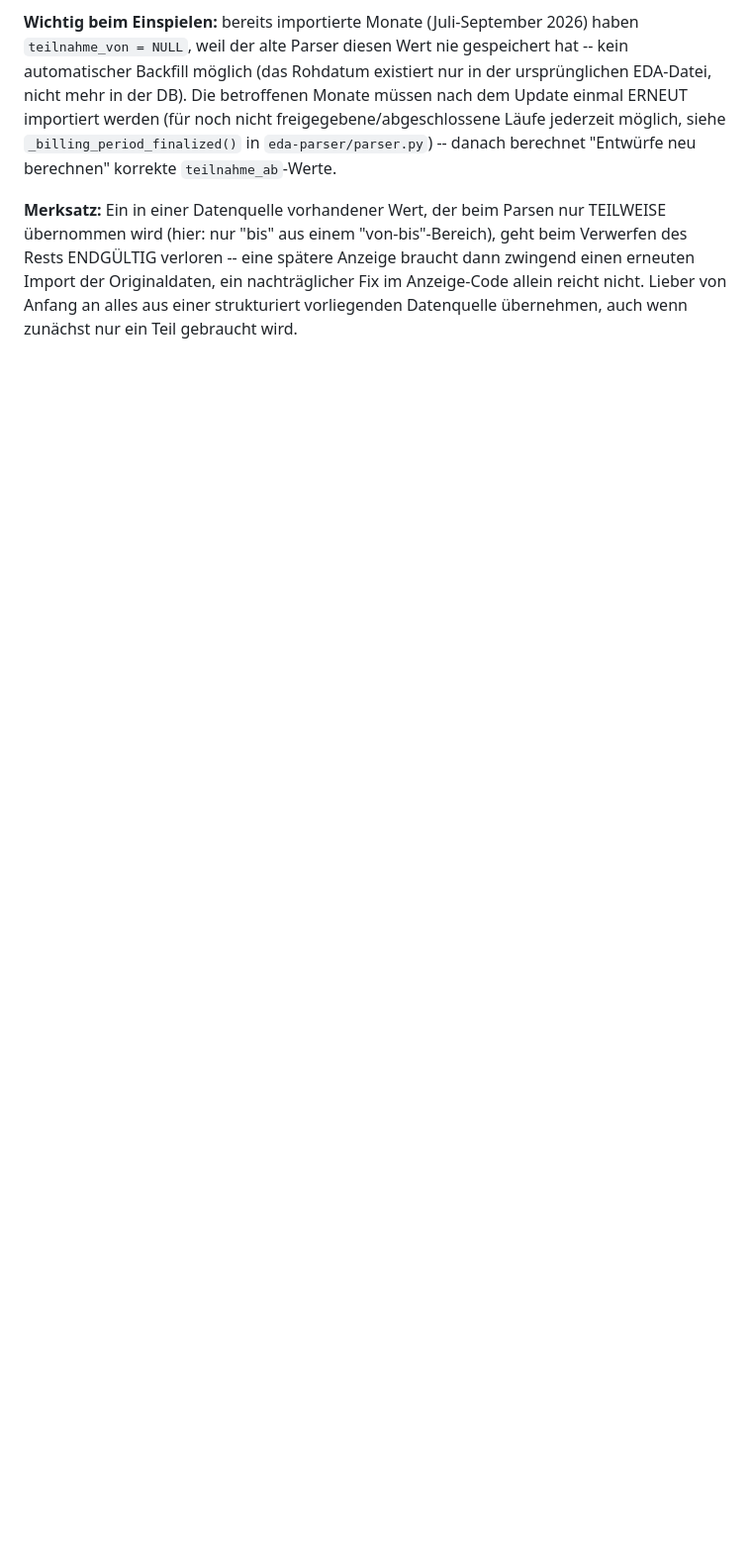
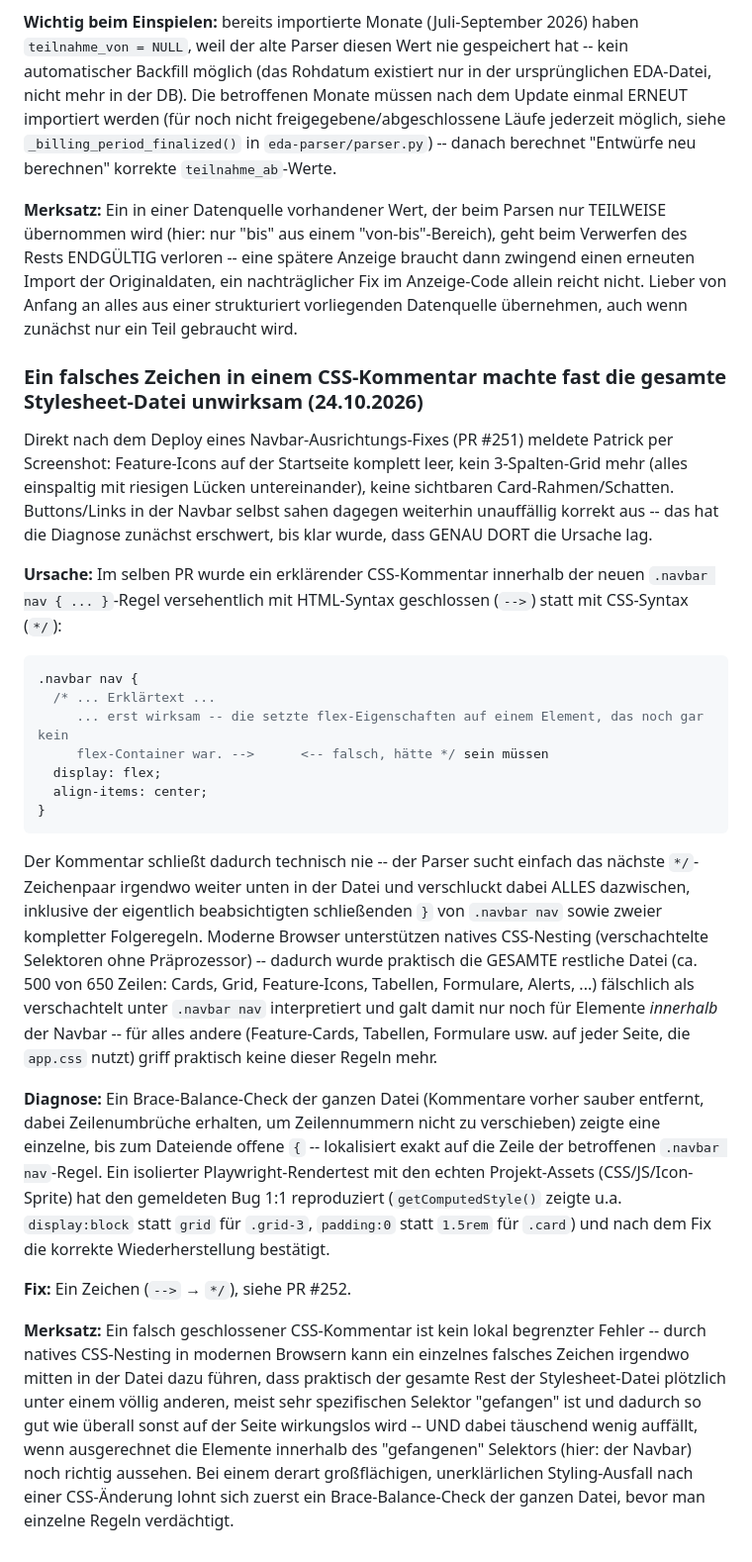
Before and after one commit to ropperp/eeg-platform, a Markdown page: docs/VORFAELLE.md, the part around the change. Shown at 99% size. GitHub-like rendering; blank space fills up the shorter version.

Commit message:
Vorfall dokumentiert: CSS-Kommentar-Fehler machte Stylesheet site-weit unwirksam (#253)
Claude-Session: https://claude.ai/code/session_018tQA89moVaV9JqQnbGqM3Y

Co-authored-by: Claude <noreply@anthropic.com>

````diff
--- a/docs/VORFAELLE.md
+++ b/docs/VORFAELLE.md
@@ -1993,3 +1993,51 @@ ENDGÜLTIG verloren -- eine spätere Anzeige braucht dann zwingend einen erneute
 Originaldaten, ein nachträglicher Fix im Anzeige-Code allein reicht nicht. Lieber von Anfang an
 alles aus einer strukturiert vorliegenden Datenquelle übernehmen, auch wenn zunächst nur ein Teil
 gebraucht wird.
+
+### Ein falsches Zeichen in einem CSS-Kommentar machte fast die gesamte Stylesheet-Datei unwirksam (24.10.2026)
+Direkt nach dem Deploy eines Navbar-Ausrichtungs-Fixes (PR #251) meldete Patrick per Screenshot:
+Feature-Icons auf der Startseite komplett leer, kein 3-Spalten-Grid mehr (alles einspaltig mit
+riesigen Lücken untereinander), keine sichtbaren Card-Rahmen/Schatten. Buttons/Links in der
+Navbar selbst sahen dagegen weiterhin unauffällig korrekt aus -- das hat die Diagnose zunächst
+erschwert, bis klar wurde, dass GENAU DORT die Ursache lag.
+
+**Ursache:** Im selben PR wurde ein erklärender CSS-Kommentar innerhalb der neuen
+`.navbar nav { ... }`-Regel versehentlich mit HTML-Syntax geschlossen (`-->`) statt mit
+CSS-Syntax (`*/`):
+```css
+.navbar nav {
+  /* ... Erklärtext ...
+     ... erst wirksam -- die setzte flex-Eigenschaften auf einem Element, das noch gar kein
+     flex-Container war. -->      <-- falsch, hätte */ sein müssen
+  display: flex;
+  align-items: center;
+}
+```
+Der Kommentar schließt dadurch technisch nie -- der Parser sucht einfach das nächste
+`*/`-Zeichenpaar irgendwo weiter unten in der Datei und verschluckt dabei ALLES dazwischen,
+inklusive der eigentlich beabsichtigten schließenden `}` von `.navbar nav` sowie zweier
+kompletter Folgeregeln. Moderne Browser unterstützen natives CSS-Nesting (verschachtelte
+Selektoren ohne Präprozessor) -- dadurch wurde praktisch die GESAMTE restliche Datei (ca. 500
+von 650 Zeilen: Cards, Grid, Feature-Icons, Tabellen, Formulare, Alerts, ...) fälschlich als
+verschachtelt unter `.navbar nav` interpretiert und galt damit nur noch für Elemente
+*innerhalb* der Navbar -- für alles andere (Feature-Cards, Tabellen, Formulare usw. auf jeder
+Seite, die `app.css` nutzt) griff praktisch keine dieser Regeln mehr.
+
+**Diagnose:** Ein Brace-Balance-Check der ganzen Datei (Kommentare vorher sauber entfernt, dabei
+Zeilenumbrüche erhalten, um Zeilennummern nicht zu verschieben) zeigte eine einzelne, bis zum
+Dateiende offene `{` -- lokalisiert exakt auf die Zeile der betroffenen `.navbar nav`-Regel.
+Ein isolierter Playwright-Rendertest mit den echten Projekt-Assets (CSS/JS/Icon-Sprite) hat den
+gemeldeten Bug 1:1 reproduziert (`getComputedStyle()` zeigte u.a. `display:block` statt `grid`
+für `.grid-3`, `padding:0` statt `1.5rem` für `.card`) und nach dem Fix die korrekte
+Wiederherstellung bestätigt.
+
+**Fix:** Ein Zeichen (`-->` → `*/`), siehe PR #252.
+
+**Merksatz:** Ein falsch geschlossener CSS-Kommentar ist kein lokal begrenzter Fehler -- durch
+natives CSS-Nesting in modernen Browsern kann ein einzelnes falsches Zeichen irgendwo mitten in
+der Datei dazu führen, dass praktisch der gesamte Rest der Stylesheet-Datei plötzlich unter
+einem völlig anderen, meist sehr spezifischen Selektor "gefangen" ist und dadurch so gut wie
+überall sonst auf der Seite wirkungslos wird -- UND dabei täuschend wenig auffällt, wenn
+ausgerechnet die Elemente innerhalb des "gefangenen" Selektors (hier: der Navbar) noch richtig
+aussehen. Bei einem derart großflächigen, unerklärlichen Styling-Ausfall nach einer CSS-Änderung
+lohnt sich zuerst ein Brace-Balance-Check der ganzen Datei, bevor man einzelne Regeln verdächtigt.
````
